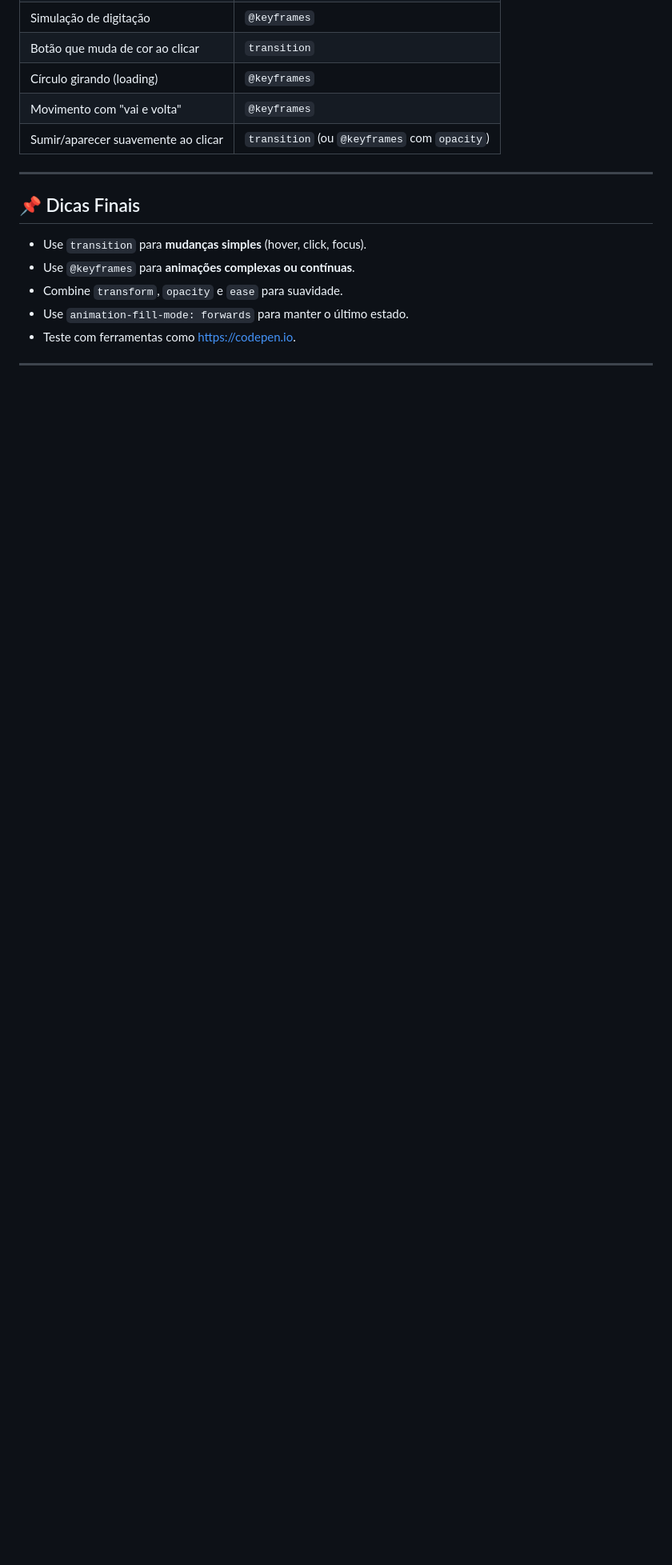
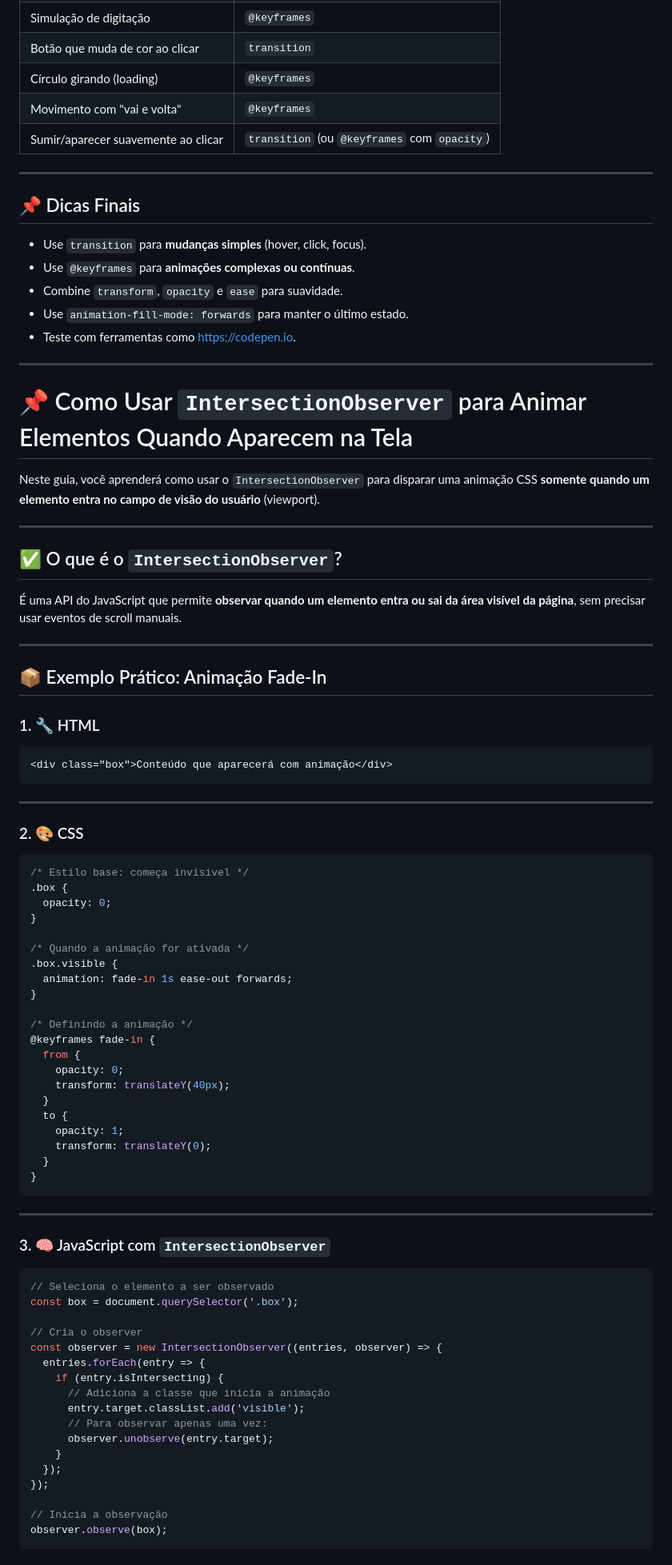
Before and after one commit to LeoSouzaSenac/FrontEnd, a Markdown page: Animações.md, the part around one of its changes. Shown at 80% size. Drawn GitHub-style; blank space fills up the shorter version.

`````diff
--- a/Animações.md
+++ b/Animações.md
@@ -328,3 +328,76 @@ Funciona apenas quando um **estado muda** (como `hover`, `focus`, `click`, `clas
 * Teste com ferramentas como [https://codepen.io](https://codepen.io).
 
 ---
+
+# 📌 Como Usar `IntersectionObserver` para Animar Elementos Quando Aparecem na Tela
+
+Neste guia, você aprenderá como usar o `IntersectionObserver` para disparar uma animação CSS **somente quando um elemento entra no campo de visão do usuário** (viewport).
+
+---
+
+## ✅ O que é o `IntersectionObserver`?
+
+É uma API do JavaScript que permite **observar quando um elemento entra ou sai da área visível da página**, sem precisar usar eventos de scroll manuais.
+
+---
+
+## 📦 Exemplo Prático: Animação Fade-In
+
+### 1. 🔧 HTML
+
+```html
+<div class="box">Conteúdo que aparecerá com animação</div>
+````
+
+---
+
+### 2. 🎨 CSS
+
+```css
+/* Estilo base: começa invisível */
+.box {
+  opacity: 0;
+}
+
+/* Quando a animação for ativada */
+.box.visible {
+  animation: fade-in 1s ease-out forwards;
+}
+
+/* Definindo a animação */
+@keyframes fade-in {
+  from {
+    opacity: 0;
+    transform: translateY(40px);
+  }
+  to {
+    opacity: 1;
+    transform: translateY(0);
+  }
+}
+```
+
+---
+
+### 3. 🧠 JavaScript com `IntersectionObserver`
+
+```javascript
+// Seleciona o elemento a ser observado
+const box = document.querySelector('.box');
+
+// Cria o observer
+const observer = new IntersectionObserver((entries, observer) => {
+  entries.forEach(entry => {
+    if (entry.isIntersecting) {
+      // Adiciona a classe que inicia a animação
+      entry.target.classList.add('visible');
+      // Para observar apenas uma vez:
+      observer.unobserve(entry.target);
+    }
+  });
+});
+
+// Inicia a observação
+observer.observe(box);
+```
+
`````
Also changed, not shown: other parts of Animações.md (+42 -0 lines).
